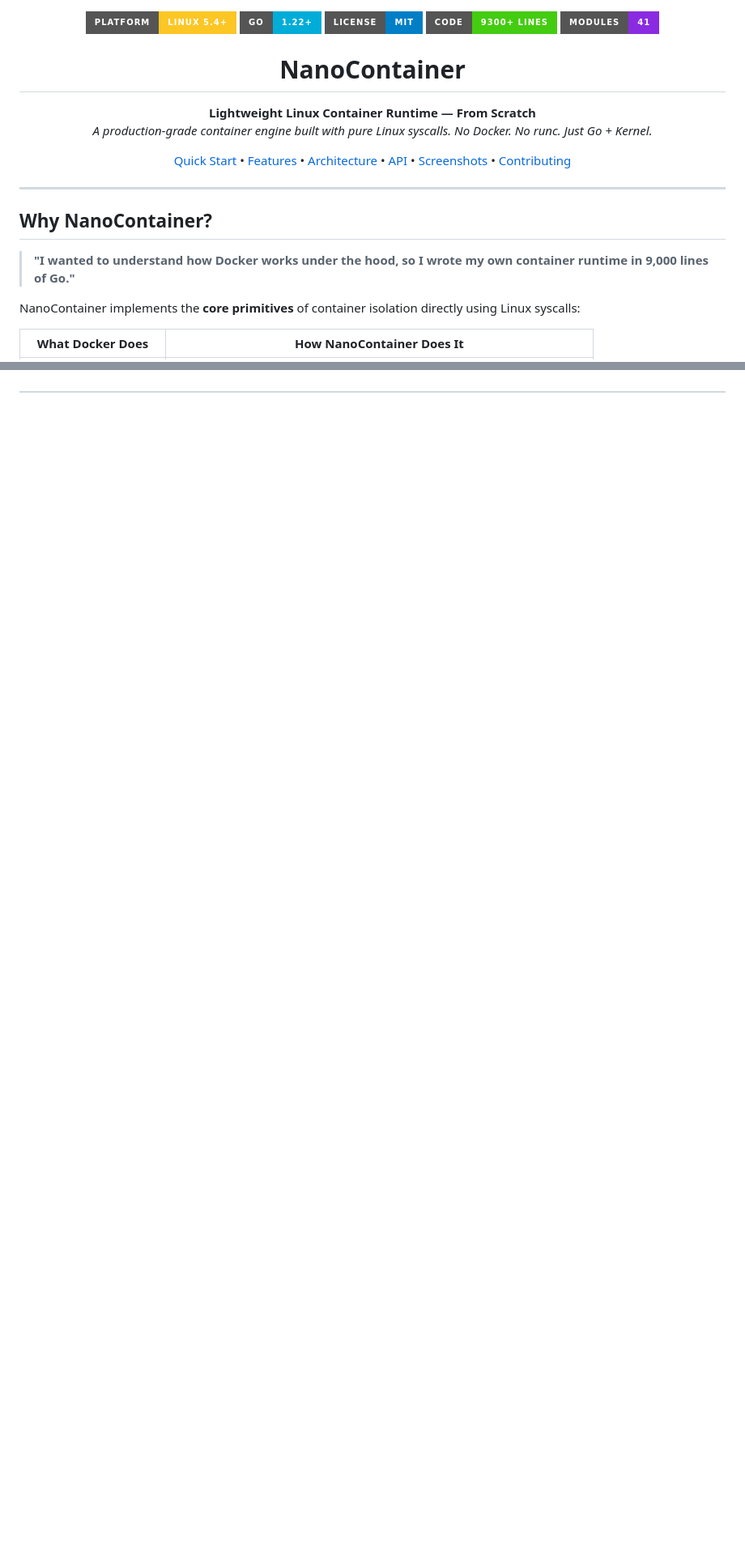
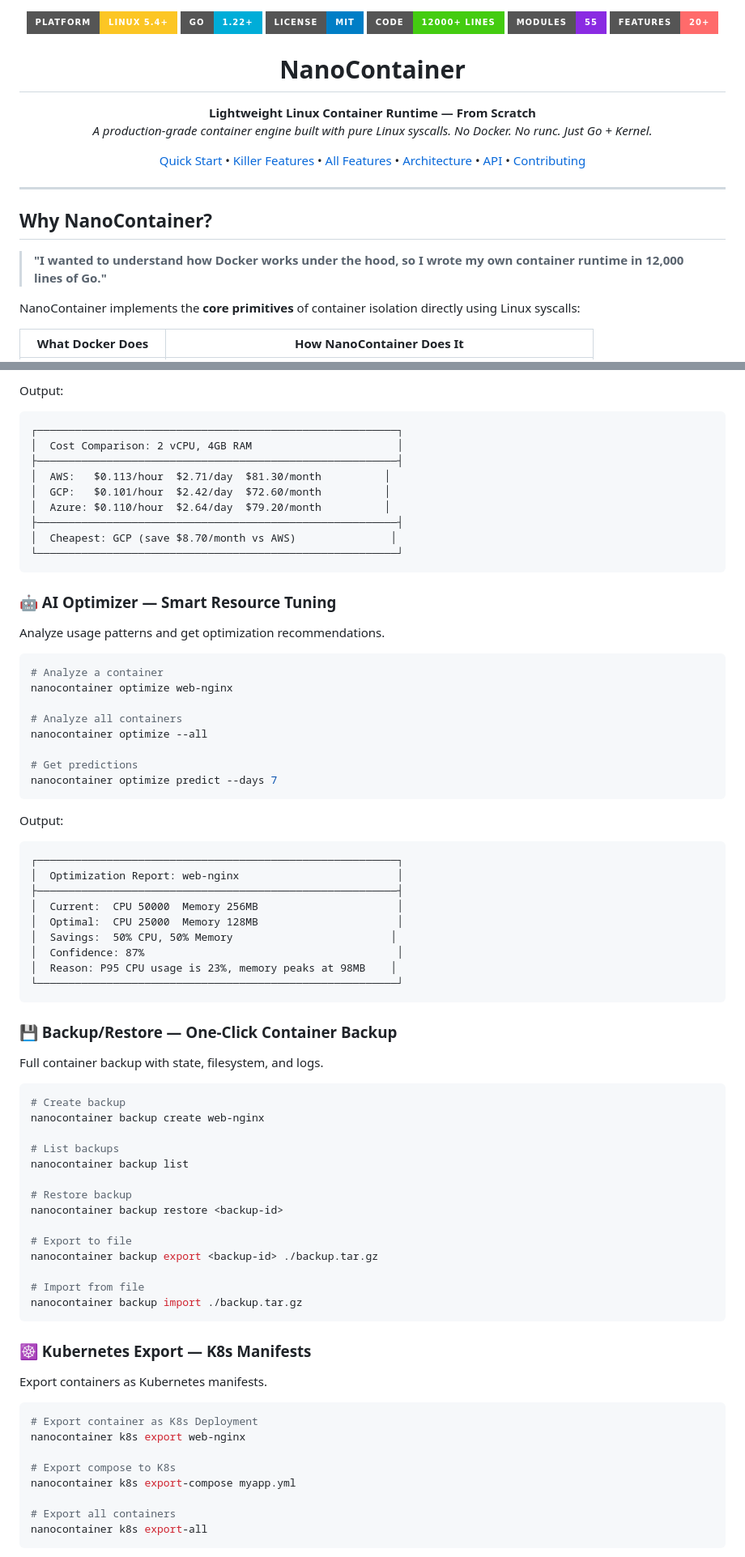
Before and after one commit to cokovali10-sketch/NanoContainer, a Markdown page: README.md, 2 parts joined by grey strips. Shown at 81% size. GitHub-like rendering; badges without logos; blank space fills up the shorter version.

````diff
--- a/README.md
+++ b/README.md
@@ -2,8 +2,9 @@
   <img src="https://img.shields.io/badge/Platform-Linux_5.4+-FCC624?style=for-the-badge&logo=linux&logoColor=white" alt="Linux"/>
   <img src="https://img.shields.io/badge/Go-1.22+-00ADD8?style=for-the-badge&logo=go&logoColor=white" alt="Go"/>
   <img src="https://img.shields.io/badge/License-MIT-blue?style=for-the-badge" alt="MIT"/>
-  <img src="https://img.shields.io/badge/Code-9300%2B%20lines-brightgreen?style=for-the-badge" alt="Lines"/>
-  <img src="https://img.shields.io/badge/Modules-41-blueviolet?style=for-the-badge" alt="Modules"/>
+  <img src="https://img.shields.io/badge/Code-12000%2B%20lines-brightgreen?style=for-the-badge" alt="Lines"/>
+  <img src="https://img.shields.io/badge/Modules-55-blueviolet?style=for-the-badge" alt="Modules"/>
+  <img src="https://img.shields.io/badge/Features-20+-ff6b6b?style=for-the-badge" alt="Features"/>
 </p>
 
 <h1 align="center">NanoContainer</h1>
@@ -15,10 +16,10 @@
 
 <p align="center">
   <a href="#-quick-start">Quick Start</a> •
-  <a href="#-features">Features</a> •
+  <a href="#-killer-features">Killer Features</a> •
+  <a href="#-features">All Features</a> •
   <a href="#-architecture">Architecture</a> •
   <a href="#-api-reference">API</a> •
-  <a href="#-screenshots">Screenshots</a> •
   <a href="#-contributing">Contributing</a>
 </p>
 
@@ -26,7 +27,7 @@
 
 ## Why NanoContainer?
 
-> **"I wanted to understand how Docker works under the hood, so I wrote my own container runtime in 9,000 lines of Go."**
+> **"I wanted to understand how Docker works under the hood, so I wrote my own container runtime in 12,000 lines of Go."**
 
 NanoContainer implements the **core primitives** of container isolation directly using Linux syscalls:
 
@@ -82,0 +124,74 @@ NanoContainer implements the **core primitives** of container isolation directly
+Output:
+```
+┌─────────────────────────────────────────────────────────┐
+│  Cost Comparison: 2 vCPU, 4GB RAM                       │
+├─────────────────────────────────────────────────────────┤
+│  AWS:   $0.113/hour  $2.71/day  $81.30/month          │
+│  GCP:   $0.101/hour  $2.42/day  $72.60/month          │
+│  Azure: $0.110/hour  $2.64/day  $79.20/month          │
+├─────────────────────────────────────────────────────────┤
+│  Cheapest: GCP (save $8.70/month vs AWS)               │
+└─────────────────────────────────────────────────────────┘
+```
+
+### 🤖 AI Optimizer — Smart Resource Tuning
+Analyze usage patterns and get optimization recommendations.
+
+```bash
+# Analyze a container
+nanocontainer optimize web-nginx
+
+# Analyze all containers
+nanocontainer optimize --all
+
+# Get predictions
+nanocontainer optimize predict --days 7
+```
+
+Output:
+```
+┌─────────────────────────────────────────────────────────┐
+│  Optimization Report: web-nginx                         │
+├─────────────────────────────────────────────────────────┤
+│  Current:  CPU 50000  Memory 256MB                      │
+│  Optimal:  CPU 25000  Memory 128MB                      │
+│  Savings:  50% CPU, 50% Memory                         │
+│  Confidence: 87%                                        │
+│  Reason: P95 CPU usage is 23%, memory peaks at 98MB    │
+└─────────────────────────────────────────────────────────┘
+```
+
+### 💾 Backup/Restore — One-Click Container Backup
+Full container backup with state, filesystem, and logs.
+
+```bash
+# Create backup
+nanocontainer backup create web-nginx
+
+# List backups
+nanocontainer backup list
+
+# Restore backup
+nanocontainer backup restore <backup-id>
+
+# Export to file
+nanocontainer backup export <backup-id> ./backup.tar.gz
+
+# Import from file
+nanocontainer backup import ./backup.tar.gz
+```
+
+### ☸️ Kubernetes Export — K8s Manifests
+Export containers as Kubernetes manifests.
+
+```bash
+# Export container as K8s Deployment
+nanocontainer k8s export web-nginx
+
+# Export compose to K8s
+nanocontainer k8s export-compose myapp.yml
+
+# Export all containers
+nanocontainer k8s export-all
+```
+
````
Also changed, not shown: other parts of README.md (+98 -32 lines).
